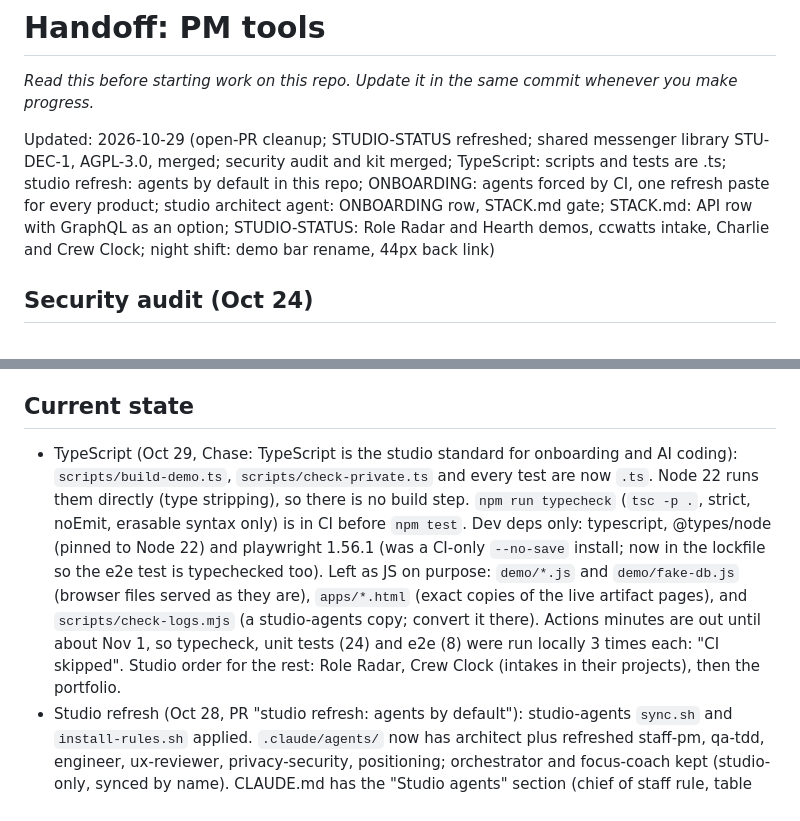
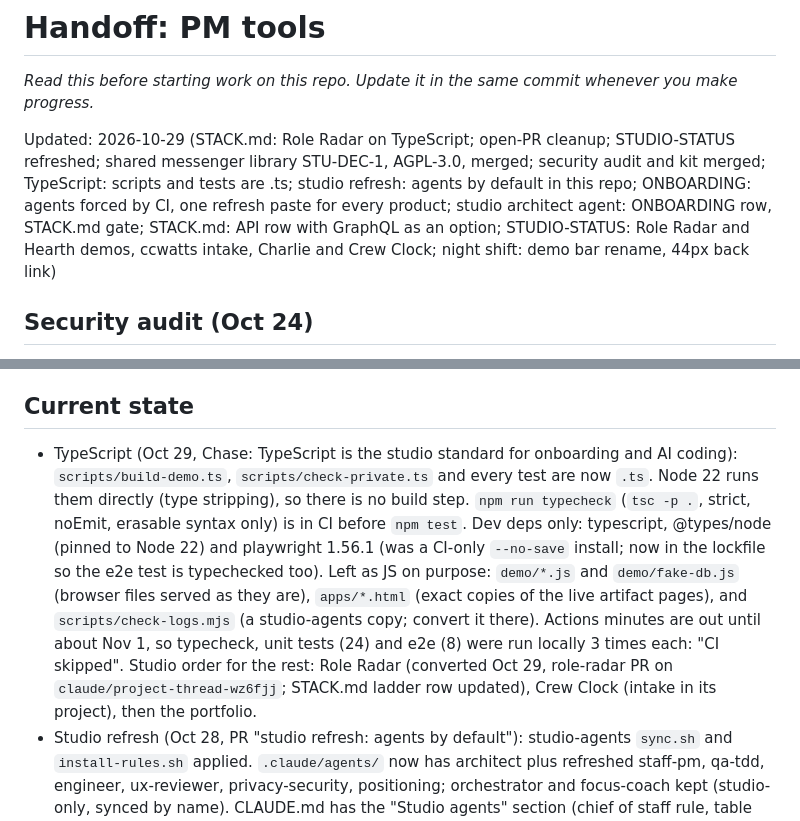
Before and after one commit to holroydchase-afk/pm-tools, a Markdown page: HANDOFF.md, 2 parts joined by grey strips. Rendered like a GitHub page.

```diff
--- a/HANDOFF.md
+++ b/HANDOFF.md
@@ -2,7 +2,7 @@
 
 _Read this before starting work on this repo. Update it in the same commit whenever you make progress._
 
-Updated: 2026-10-29 (open-PR cleanup; STUDIO-STATUS refreshed; shared messenger library STU-DEC-1, AGPL-3.0, merged; security audit and kit merged; TypeScript: scripts and tests are .ts; studio refresh: agents by default in this repo; ONBOARDING: agents forced by CI, one refresh paste for every product; studio architect agent: ONBOARDING row, STACK.md gate; STACK.md: API row with GraphQL as an option; STUDIO-STATUS: Role Radar and Hearth demos, ccwatts intake, Charlie and Crew Clock; night shift: demo bar rename, 44px back link)
+Updated: 2026-10-29 (STACK.md: Role Radar on TypeScript; open-PR cleanup; STUDIO-STATUS refreshed; shared messenger library STU-DEC-1, AGPL-3.0, merged; security audit and kit merged; TypeScript: scripts and tests are .ts; studio refresh: agents by default in this repo; ONBOARDING: agents forced by CI, one refresh paste for every product; studio architect agent: ONBOARDING row, STACK.md gate; STACK.md: API row with GraphQL as an option; STUDIO-STATUS: Role Radar and Hearth demos, ccwatts intake, Charlie and Crew Clock; night shift: demo bar rename, 44px back link)
 
 ## Security audit (Oct 24)
 - All 9 studio repos audited (report: `docs/security/2026-10-24-audit.md`): no secrets in any history, no personal data on public repos. Security kit from studio-agents installed here (`security.yml`, `codeql.yml`, `dependabot.yml`, `privacy-scan.py`, `SECURITY.md`); `.env` added to `.gitignore`. INTAKE for the product projects: `docs/intakes/security-kit.md`. STUDIO-STATUS lists Chase's settings toggles.
@@ -13,7 +13,7 @@ Updated: 2026-10-29 (open-PR cleanup; STUDIO-STATUS refreshed; shared messenger
 - Merged #24 (security audit and kit) and #28 (STU-DEC-1, AGPL-3.0). Closed with notes, branches kept: #27 STEERING.md (steering loop on hold; reopen as is when Chase revives it), #5 resume lint (a new routine, so it waits for the Polish Freeze to lift; port its test to `.ts` then), #25 (stale STUDIO-STATUS snapshot, folded into the refresh). qa-tdd ran typecheck, unit, e2e and check:private 3x on each merged head: green.
 
 ## Current state
-- TypeScript (Oct 29, Chase: TypeScript is the studio standard for onboarding and AI coding): `scripts/build-demo.ts`, `scripts/check-private.ts` and every test are now `.ts`. Node 22 runs them directly (type stripping), so there is no build step. `npm run typecheck` (`tsc -p .`, strict, noEmit, erasable syntax only) is in CI before `npm test`. Dev deps only: typescript, @types/node (pinned to Node 22) and playwright 1.56.1 (was a CI-only `--no-save` install; now in the lockfile so the e2e test is typechecked too). Left as JS on purpose: `demo/*.js` and `demo/fake-db.js` (browser files served as they are), `apps/*.html` (exact copies of the live artifact pages), and `scripts/check-logs.mjs` (a studio-agents copy; convert it there). Actions minutes are out until about Nov 1, so typecheck, unit tests (24) and e2e (8) were run locally 3 times each: "CI skipped". Studio order for the rest: Role Radar, Crew Clock (intakes in their projects), then the portfolio.
+- TypeScript (Oct 29, Chase: TypeScript is the studio standard for onboarding and AI coding): `scripts/build-demo.ts`, `scripts/check-private.ts` and every test are now `.ts`. Node 22 runs them directly (type stripping), so there is no build step. `npm run typecheck` (`tsc -p .`, strict, noEmit, erasable syntax only) is in CI before `npm test`. Dev deps only: typescript, @types/node (pinned to Node 22) and playwright 1.56.1 (was a CI-only `--no-save` install; now in the lockfile so the e2e test is typechecked too). Left as JS on purpose: `demo/*.js` and `demo/fake-db.js` (browser files served as they are), `apps/*.html` (exact copies of the live artifact pages), and `scripts/check-logs.mjs` (a studio-agents copy; convert it there). Actions minutes are out until about Nov 1, so typecheck, unit tests (24) and e2e (8) were run locally 3 times each: "CI skipped". Studio order for the rest: Role Radar (converted Oct 29, role-radar PR on `claude/project-thread-wz6fjj`; STACK.md ladder row updated), Crew Clock (intake in its project), then the portfolio.
 - Studio refresh (Oct 28, PR "studio refresh: agents by default"): studio-agents `sync.sh` and `install-rules.sh` applied. `.claude/agents/` now has architect plus refreshed staff-pm, qa-tdd, engineer, ux-reviewer, privacy-security, positioning; orchestrator and focus-coach kept (studio-only, synced by name). CLAUDE.md has the "Studio agents" section (chief of staff rule, table with the two studio-only rows). New: `.claude/settings.json` (SessionStart prints this file), `handoff-check.yml`, `agents-check.yml` (PR body needs an `Agents:` line; code PRs name qa-tdd), `scripts/check-agents.sh` (now part of `npm test`, so CI runs it), `scripts/check-logs.mjs` and `studio-checks.json` (log roots `scripts`, `demo`; passes, not yet wired into CI). Next: Chase reviews and merges; then consider adding `node scripts/check-logs.mjs` to `npm test`.
 - Agents by default, enforced (Oct 28): ONBOARDING section 4 and the refresh paste now point at studio-agents' `agents-check.yml` (PR body needs an `Agents:` line; code PRs must name qa-tdd) and Hearth's chief-of-staff rule. Next: Chase pastes the refresh into ccwatts, Role Radar, Energy Scanner, Charlie and Crew Clock once the studio-agents PR merges.
 - PMT-M1 is done (Oct 21): the repo holds the source of **Build Slate** and the **Near-Term Roadmap** (`apps/`), sample-data demos of both (`demo/`), generic PM templates (`templates/`) and routines (`routines/`).
```
Also changed, not shown: STACK.md (+2 -2 lines).
